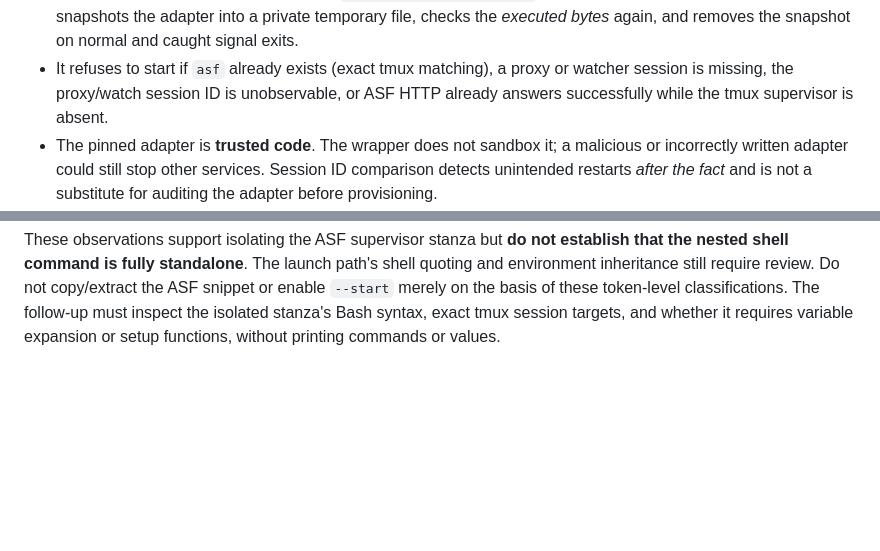
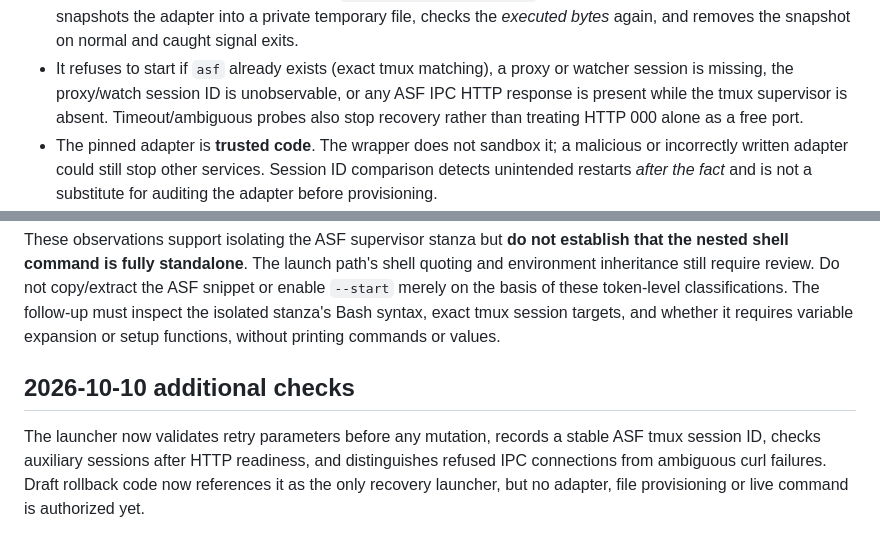
Before and after one commit to M0npet/asf-control-suite, a Markdown page: docs/ISSUE_36_ASF_ONLY_LAUNCHER.md, 2 parts joined by grey strips. GitHub-like rendering; blank space fills up the shorter version.

Commit message:
docs: align rollback design with pinned ASF-only recovery [skip ci]

```diff
--- a/docs/ISSUE_36_ASF_ONLY_LAUNCHER.md
+++ b/docs/ISSUE_36_ASF_ONLY_LAUNCHER.md
@@ -27,7 +27,7 @@ Termux:Boot is a boot-time script runner, not an ASF-only restart API.
   on normal and caught signal exits.
 - It refuses to start if `asf` already exists (exact tmux matching), a proxy
   or watcher session is missing, the proxy/watch session ID is unobservable,
-  or ASF HTTP already answers successfully while the tmux supervisor is absent.
+  or any ASF IPC HTTP response is present while the tmux supervisor is absent. Timeout/ambiguous probes also stop recovery rather than treating HTTP 000 alone as a free port.
 - The pinned adapter is **trusted code**. The wrapper does not sandbox it; a
   malicious or incorrectly written adapter could still stop other services.
   Session ID comparison detects unintended restarts *after the fact* and is
@@ -130,3 +130,8 @@ basis of these token-level classifications. The follow-up must inspect
 the isolated stanza's Bash syntax, exact tmux session targets, and
 whether it requires variable expansion or setup functions, without
 printing commands or values.
+
+
+## 2026-10-10 additional checks
+
+The launcher now validates retry parameters before any mutation, records a stable ASF tmux session ID, checks auxiliary sessions after HTTP readiness, and distinguishes refused IPC connections from ambiguous curl failures. Draft rollback code now references it as the only recovery launcher, but no adapter, file provisioning or live command is authorized yet.
```
